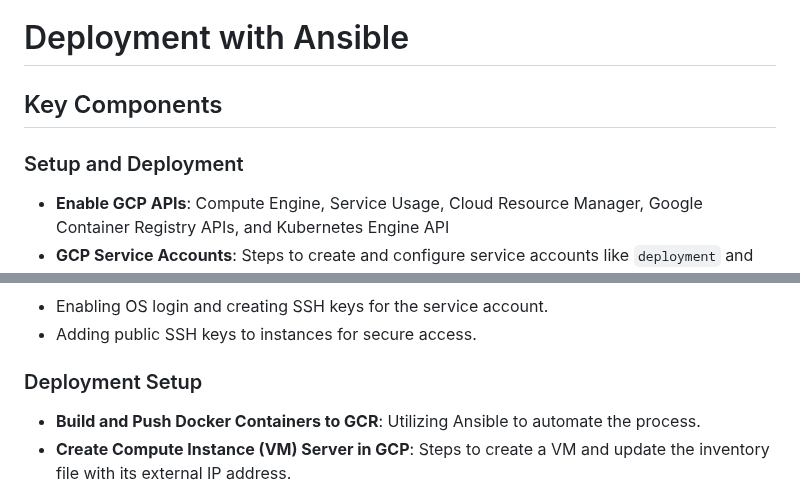
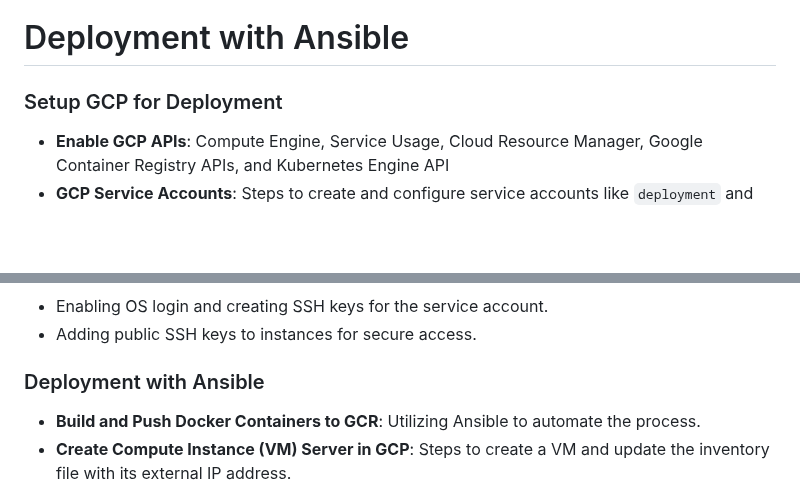
Before and after one commit to healthy-chicken-saladeers/rag_detective, a Markdown page: README.md, 2 parts joined by grey strips. Drawn GitHub-style; blank space fills up the shorter version.

```diff
--- a/README.md
+++ b/README.md
@@ -461,9 +461,7 @@ For more information and detailed instructions, see [deploy-custom-container-BER
 
 # Deployment with Ansible
 
-## Key Components
-
-### Setup and Deployment
+### Setup GCP for Deployment
 - **Enable GCP APIs**: Compute Engine, Service Usage, Cloud Resource Manager, Google Container Registry APIs, and Kubernetes Engine API
 - **GCP Service Accounts**: Steps to create and configure service accounts like `deployment` and `gcp-service` with specific roles for deployment activities.
 
@@ -475,7 +473,7 @@ For more information and detailed instructions, see [deploy-custom-container-BER
 - Enabling OS login and creating SSH keys for the service account.
 - Adding public SSH keys to instances for secure access.
 
-### Deployment Setup
+### Deployment with Ansible
 - **Build and Push Docker Containers to GCR**: Utilizing Ansible to automate the process.
 - **Create Compute Instance (VM) Server in GCP**: Steps to create a VM and update the inventory file with its external IP address.
 - **Provision Compute Instance in GCP**: Instructions for installing and setting up required deployment elements.
```
Also changed, not shown: other parts of README.md (+28 -0 lines).
